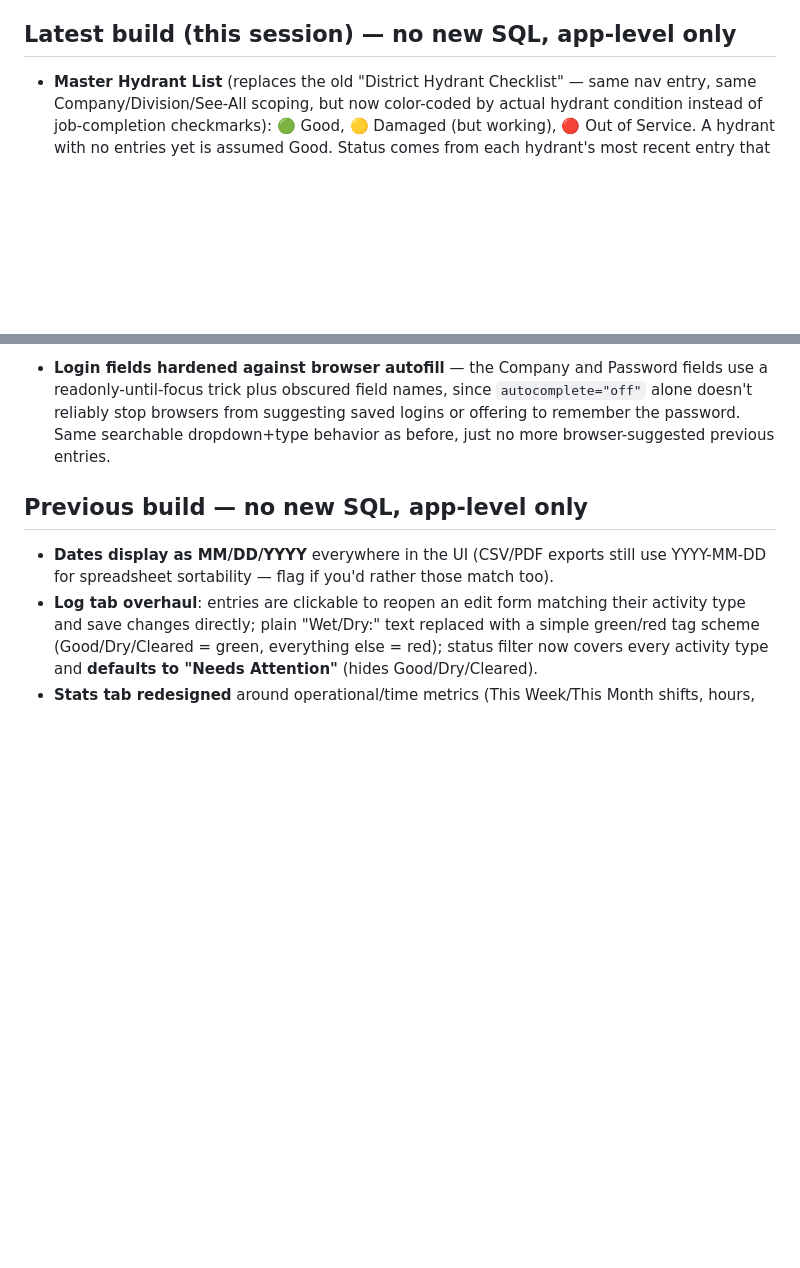
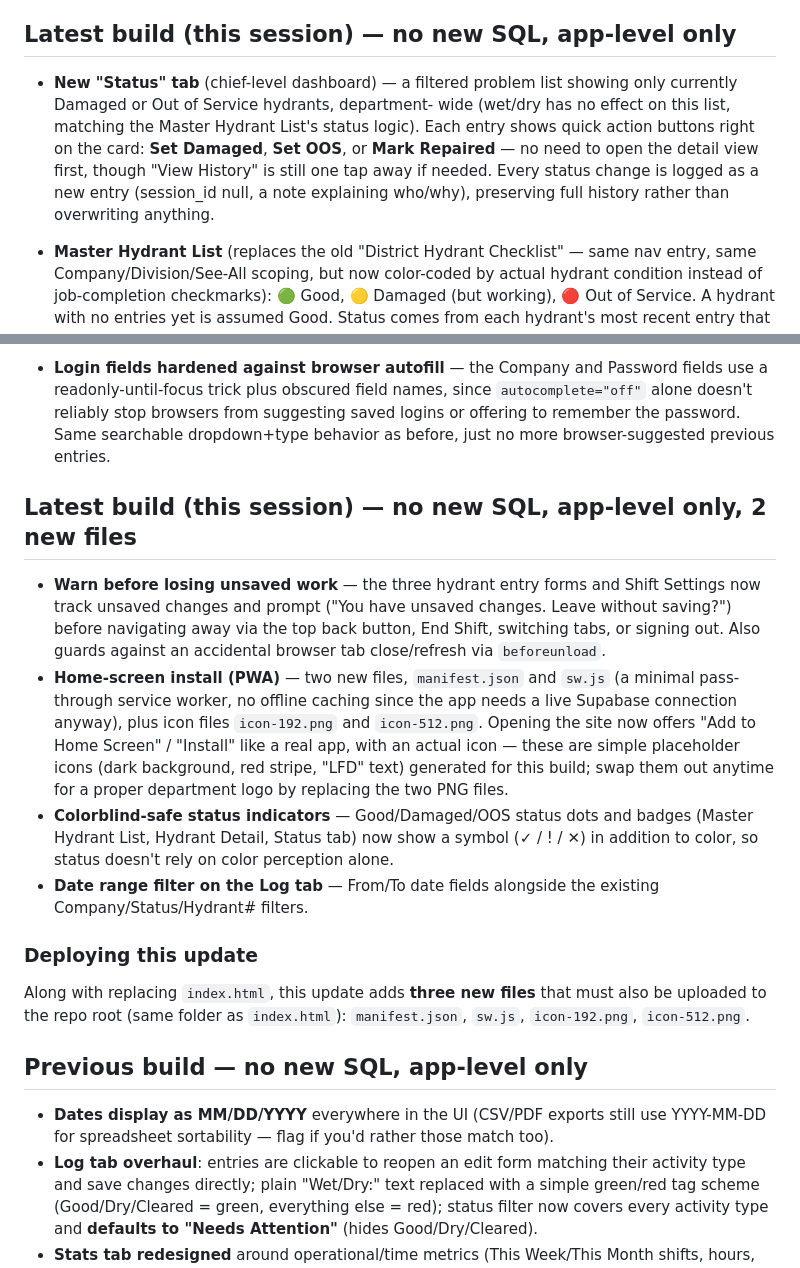
Before and after one commit to lfd-hydrants/lfd-hydrants, a Markdown page: README.md, 2 parts joined by grey strips. GitHub-like rendering; blank space fills up the shorter version.

```diff
--- a/README.md
+++ b/README.md
@@ -136,6 +136,16 @@ visibility, stats, and exportable reports/backups.
 
 ## Latest build (this session) — no new SQL, app-level only
 
+- **New "Status" tab** (chief-level dashboard) — a filtered problem list
+  showing only currently Damaged or Out of Service hydrants, department-
+  wide (wet/dry has no effect on this list, matching the Master Hydrant
+  List's status logic). Each entry shows quick action buttons right on
+  the card: **Set Damaged**, **Set OOS**, or **Mark Repaired** — no need
+  to open the detail view first, though "View History" is still one tap
+  away if needed. Every status change is logged as a new entry (session_id
+  null, a note explaining who/why), preserving full history rather than
+  overwriting anything.
+
 - **Master Hydrant List** (replaces the old "District Hydrant Checklist" —
   same nav entry, same Company/Division/See-All scoping, but now
   color-coded by actual hydrant condition instead of job-completion
@@ -238,6 +248,34 @@ visibility, stats, and exportable reports/backups.
   from suggesting saved logins or offering to remember the password.
   Same searchable dropdown+type behavior as before, just no more
   browser-suggested previous entries.
+
+## Latest build (this session) — no new SQL, app-level only, 2 new files
+
+- **Warn before losing unsaved work** — the three hydrant entry forms and
+  Shift Settings now track unsaved changes and prompt ("You have unsaved
+  changes. Leave without saving?") before navigating away via the top
+  back button, End Shift, switching tabs, or signing out. Also guards
+  against an accidental browser tab close/refresh via `beforeunload`.
+- **Home-screen install (PWA)** — two new files, `manifest.json` and
+  `sw.js` (a minimal pass-through service worker, no offline caching
+  since the app needs a live Supabase connection anyway), plus icon
+  files `icon-192.png` and `icon-512.png`. Opening the site now offers
+  "Add to Home Screen" / "Install" like a real app, with an actual icon
+  — these are simple placeholder icons (dark background, red stripe,
+  "LFD" text) generated for this build; swap them out anytime for a
+  proper department logo by replacing the two PNG files.
+- **Colorblind-safe status indicators** — Good/Damaged/OOS status dots
+  and badges (Master Hydrant List, Hydrant Detail, Status tab) now show
+  a symbol (✓ / ! / ✕) in addition to color, so status doesn't rely on
+  color perception alone.
+- **Date range filter on the Log tab** — From/To date fields alongside
+  the existing Company/Status/Hydrant# filters.
+
+### Deploying this update
+
+Along with replacing `index.html`, this update adds **three new files**
+that must also be uploaded to the repo root (same folder as `index.html`):
+`manifest.json`, `sw.js`, `icon-192.png`, `icon-512.png`.
 
 ## Previous build — no new SQL, app-level only
 
```
